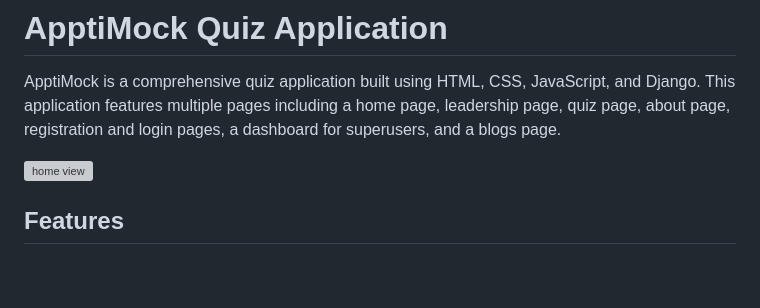
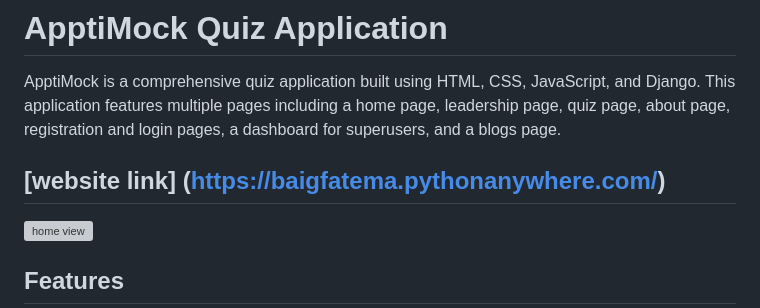
Before and after one commit to Baig-fatema/ApptiMock-Quiz-Application, a Markdown page: README.md, the part around the change. Rendered like a GitHub page; blank space fills up the shorter version; grey boxes are pictures that could not be loaded.

```diff
--- a/README.md
+++ b/README.md
@@ -1,7 +1,7 @@
 # ApptiMock Quiz Application
 
 ApptiMock is a comprehensive quiz application built using HTML, CSS, JavaScript, and Django. This application features multiple pages including a home page, leadership page, quiz page, about page, registration and login pages, a dashboard for superusers, and a blogs page.
-
+## [website link] (https://baigfatema.pythonanywhere.com/)
 ![home view](home_view.png)
 ## Features
 
```
